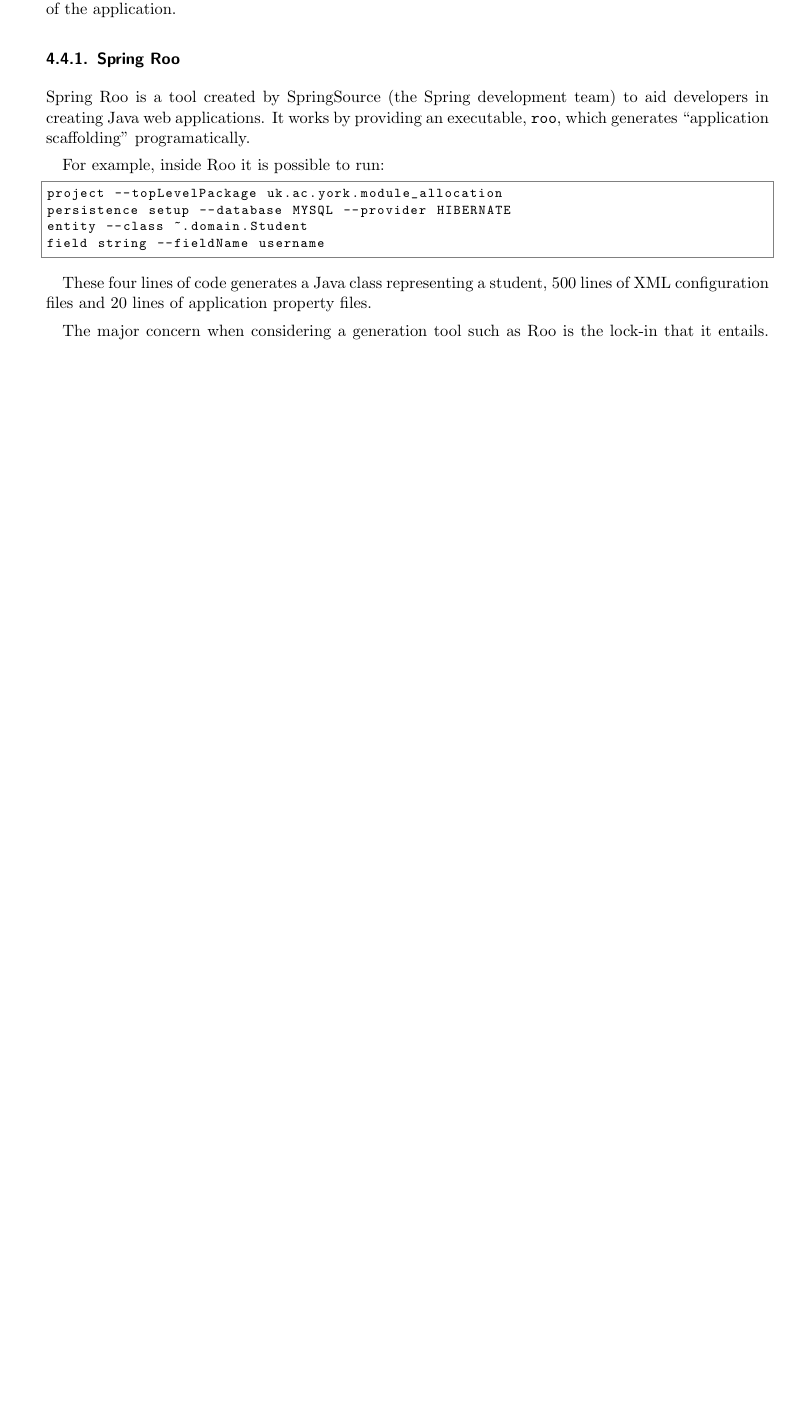
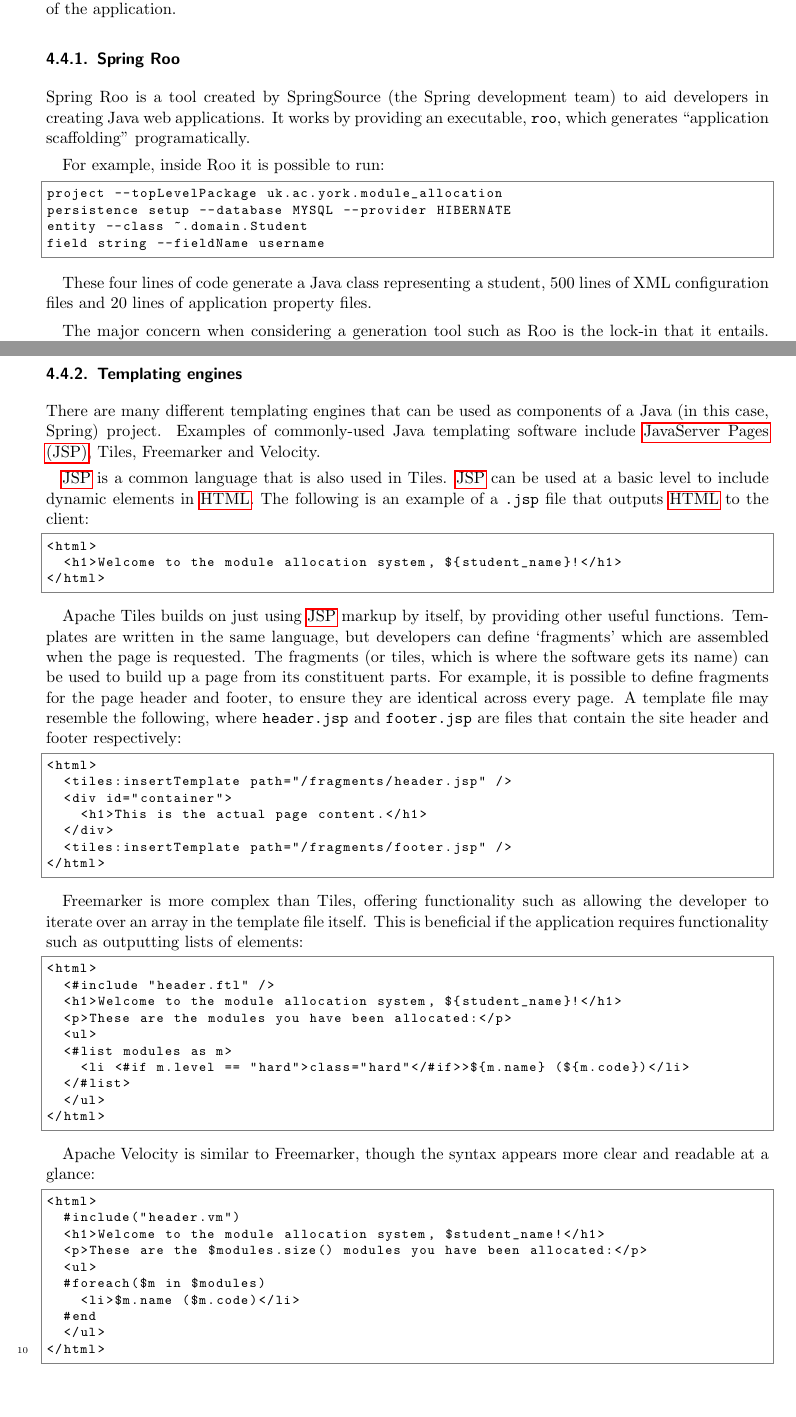
Before and after one commit to alexmuller/york-dissertation, a LaTeX paper (Project.tex, which reads references/glossary.tex): part of page 11 of 18 before the commit and two parts of pages 11 and 12 of 19 after it, the two joined at a grey line, cut so that both start at the same text, the shorter picture padded with empty space. Compiled offline with pdfLaTeX.

Commit message:
Talk about templating engines

```diff
--- a/Project.tex
+++ b/Project.tex
@@ -688,7 +688,7 @@
 field string --fieldName username
 \end{lstlisting}
 
-These four lines of code generates a Java class representing a student, 500
+These four lines of code generate a Java class representing a student, 500
 lines of XML configuration files and 20 lines of application property files.
 
 The major concern when considering a generation tool such as Roo is the
@@ -702,10 +702,86 @@
 The benefits that Roo provides in the short-term far outweigh the time that
 might need to be spent removing it.
 
-% \subsubsection{Views}
+\subsubsection{Templating engines}
 
-% JSP, Tiles, Freemarker, Velocity, iText PDF, JExcel, Jasper Reports, and
-% XSLT are all supported by Spring
+% Additionally: iText PDF, JExcel, Jasper Reports, and XSLT are all supported
+% by Spring
+
+There are many different templating engines that can be used as components of
+a Java (in this case, Spring) project. Examples of commonly-used Java
+templating software include \gls{jsp}, Tiles, Freemarker and Velocity.
+
+% Plain old JSP
+
+\gls{jsp} is a common language that is also used in Tiles. \gls{jsp} can be
+used at a basic level to include dynamic elements in \gls{html}. The following
+is an example of a \texttt{.jsp} file that outputs \gls{html} to the client:
+
+\begin{lstlisting}[language=HTML]
+<html>
+  <h1>Welcome to the module allocation system, ${student_name}!</h1>
+</html>
+\end{lstlisting}
+
+% Apache Tiles
+
+Apache Tiles builds on just using \gls{jsp} markup by itself, by providing
+other useful functions. Templates are written in the same language, but
+developers can define `fragments' which are assembled when the page is
+requested. The fragments (or tiles, which is where the software gets its name)
+can be used to build up a page from its constituent parts. For example, it is
+possible to define fragments for the page header and footer, to ensure they
+are identical across every page. A template file may resemble the following,
+where \texttt{header.jsp} and \texttt{footer.jsp} are files that contain the
+site header and footer respectively:
+
+\begin{lstlisting}[language=HTML]
+<html>
+  <tiles:insertTemplate path="/fragments/header.jsp" />
+  <div id="container">
+    <h1>This is the actual page content.</h1>
+  </div>
+  <tiles:insertTemplate path="/fragments/footer.jsp" />
+</html>
+\end{lstlisting}
+
+% Freemarker
+
+Freemarker is more complex than Tiles, offering functionality such as allowing
+the developer to iterate over an array in the template file itself. This is
+beneficial if the application requires functionality such as outputting lists
+of elements:
+
+\begin{lstlisting}[language=HTML]
+<html>
+  <#include "header.ftl" />
+  <h1>Welcome to the module allocation system, ${student_name}!</h1>
+  <p>These are the modules you have been allocated:</p>
+  <ul>
+  <#list modules as m>
+    <li <#if m.level == "hard">class="hard"</#if>>${m.name} (${m.code})</li>
+  </#list>
+  </ul>
+</html>
+\end{lstlisting}
+
+% Apache Velocity
+
+Apache Velocity is similar to Freemarker, though the syntax appears more clear
+and readable at a glance:
+
+\begin{lstlisting}[language=HTML]
+<html>
+  #include("header.vm")
+  <h1>Welcome to the module allocation system, $student_name!</h1>
+  <p>These are the $modules.size() modules you have been allocated:</p>
+  <ul>
+  #foreach($m in $modules)
+    <li>$m.name ($m.code)</li>
+  #end
+  </ul>
+</html>
+\end{lstlisting}
 
 % \subsubsection{Database thingys}
 
--- a/references/glossary.tex
+++ b/references/glossary.tex
@@ -45,3 +45,4 @@
 \newacronym{html}{HTML}{HyperText Markup Language}
 \newacronym{sso}{SSO}{single sign-on}
 \newacronym{mis}{MIS}{management information system}
+\newacronym{jsp}{JSP}{JavaServer Pages}
```
